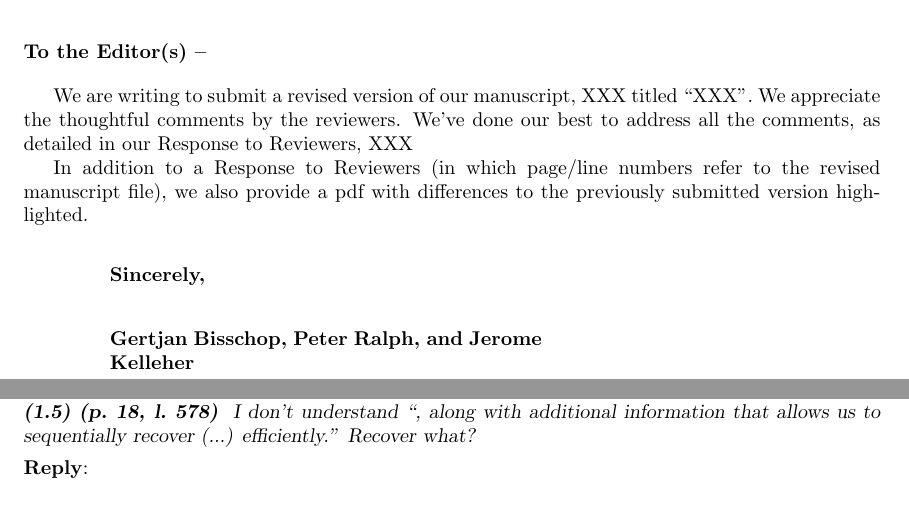
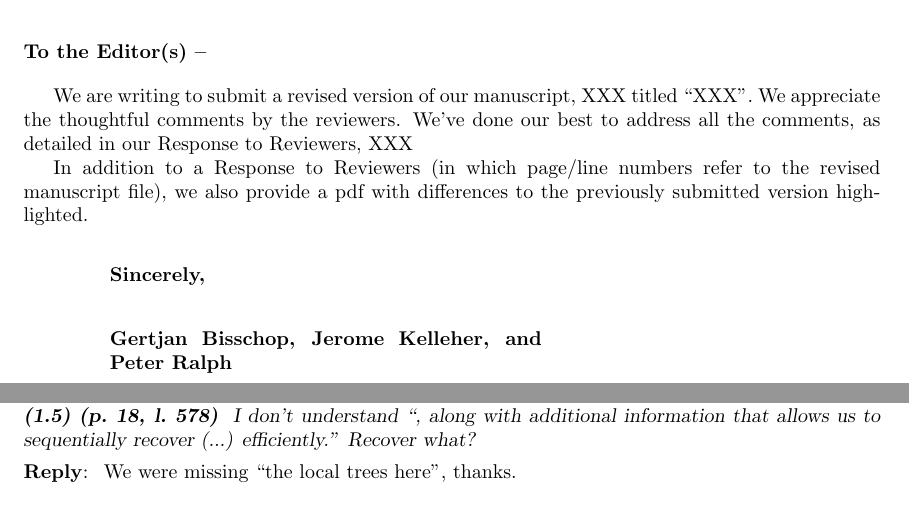
Before and after one commit to petrelharp/smc-bit-paper, a LaTeX paper (paper.tex, which reads review-responses.tex): two parts of pages 20 and 21 of 26, joined at a grey line, cut so that both start at the same text. Compiled offline with pdfLaTeX.

Commit message:
Address point

```diff
--- a/review-responses.tex
+++ b/review-responses.tex
@@ -38,7 +38,7 @@ we also provide a pdf with differences to the previously submitted version highl
 \vskip 2em
 
 {\bf
-   Gertjan Bisschop, Peter Ralph, and Jerome Kelleher
+   Gertjan Bisschop, Jerome Kelleher, and Peter Ralph
 }\\
 \end{minipage}
 
@@ -95,6 +95,7 @@ A Python implementation of the method is available on GitHub. However, due to th
 \end{point}
 
 \reply{
+We were missing ``the local trees here'', thanks.
 }
 
 
```
Also changed, not shown: paper.tex (+1 -1 lines).
